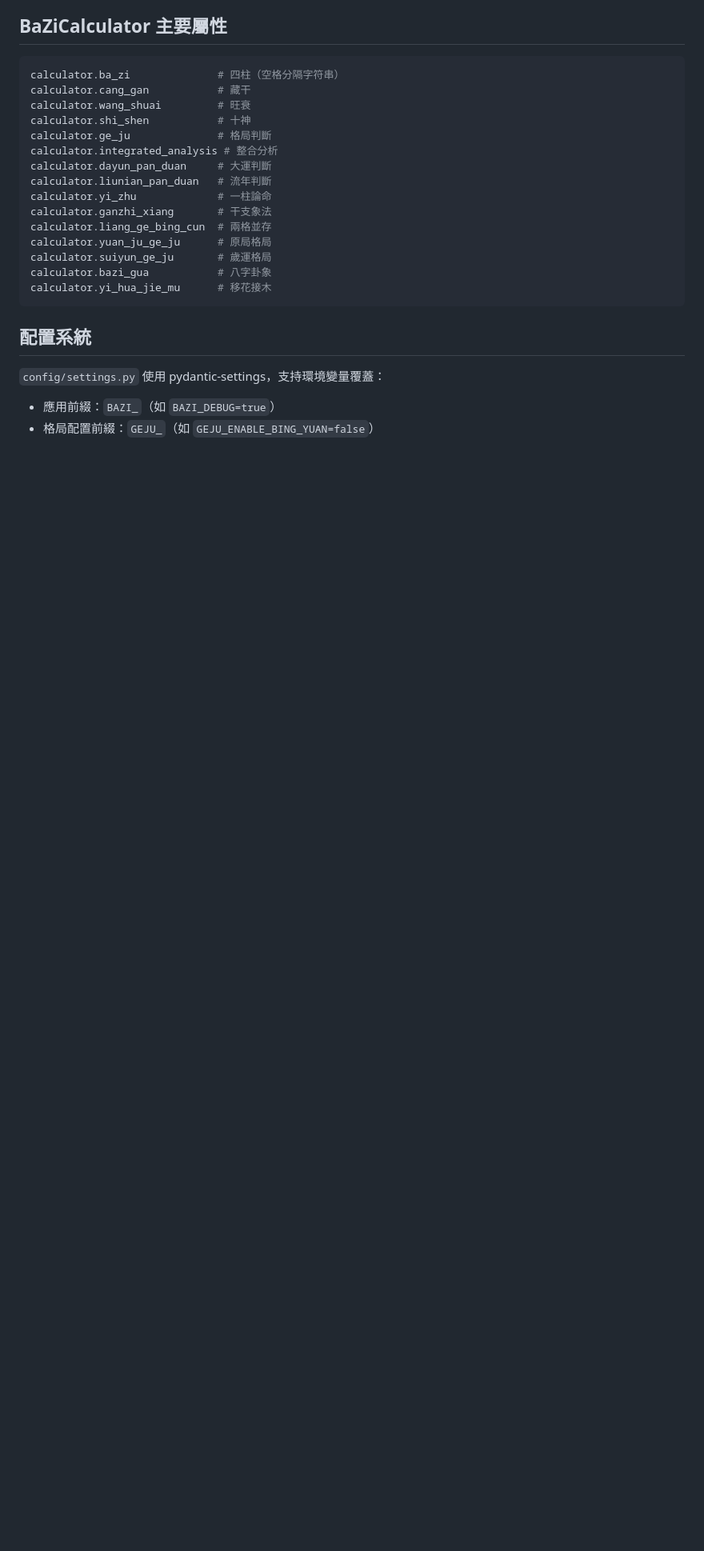
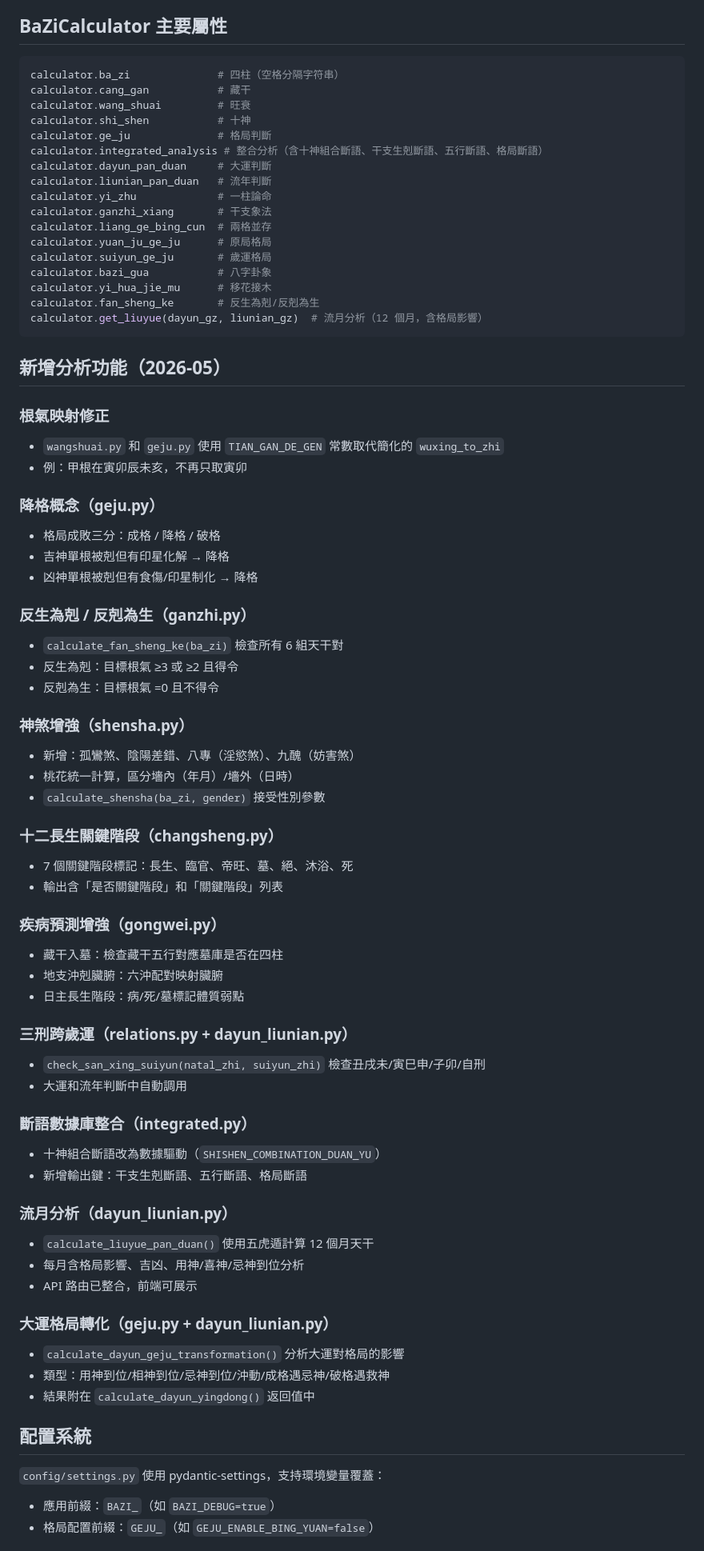
Before and after one commit to freddylamlc/bazi-patterns, a Markdown page: CLAUDE.md, the part around the change. Shown at 80% size. Rendered like a GitHub page; blank space fills up the shorter version.

Commit message:
docs: update CLAUDE.md with 12 new analysis features
Document root-qi mapping fix, 降格 concept, fan-sheng-ke, shensha
enhancements, changsheng flagging, disease prediction, san-xing suiyun,
duanyu_db integration, flow-month analysis, and dayun transformation.

````diff
--- a/CLAUDE.md
+++ b/CLAUDE.md
@@ -188,7 +188,7 @@ calculator.cang_gan           # 藏干
 calculator.wang_shuai         # 旺衰
 calculator.shi_shen           # 十神
 calculator.ge_ju              # 格局判斷
-calculator.integrated_analysis # 整合分析
+calculator.integrated_analysis # 整合分析（含十神組合斷語、干支生剋斷語、五行斷語、格局斷語）
 calculator.dayun_pan_duan     # 大運判斷
 calculator.liunian_pan_duan   # 流年判斷
 calculator.yi_zhu             # 一柱論命
@@ -198,7 +198,57 @@ calculator.yuan_ju_ge_ju      # 原局格局
 calculator.suiyun_ge_ju       # 歲運格局
 calculator.bazi_gua           # 八字卦象
 calculator.yi_hua_jie_mu      # 移花接木
+calculator.fan_sheng_ke       # 反生為剋/反剋為生
+calculator.get_liuyue(dayun_gz, liunian_gz)  # 流月分析（12 個月，含格局影響）
 ```
+
+## 新增分析功能（2026-05）
+
+### 根氣映射修正
+- `wangshuai.py` 和 `geju.py` 使用 `TIAN_GAN_DE_GEN` 常數取代簡化的 `wuxing_to_zhi`
+- 例：甲根在寅卯辰未亥，不再只取寅卯
+
+### 降格概念（geju.py）
+- 格局成敗三分：成格 / 降格 / 破格
+- 吉神單根被剋但有印星化解 → 降格
+- 凶神單根被剋但有食傷/印星制化 → 降格
+
+### 反生為剋 / 反剋為生（ganzhi.py）
+- `calculate_fan_sheng_ke(ba_zi)` 檢查所有 6 組天干對
+- 反生為剋：目標根氣 ≥3 或 ≥2 且得令
+- 反剋為生：目標根氣 =0 且不得令
+
+### 神煞增強（shensha.py）
+- 新增：孤鸞煞、陰陽差錯、八專（淫慾煞）、九醜（妨害煞）
+- 桃花統一計算，區分墻內（年月）/墻外（日時）
+- `calculate_shensha(ba_zi, gender)` 接受性別參數
+
+### 十二長生關鍵階段（changsheng.py）
+- 7 個關鍵階段標記：長生、臨官、帝旺、墓、絕、沐浴、死
+- 輸出含「是否關鍵階段」和「關鍵階段」列表
+
+### 疾病預測增強（gongwei.py）
+- 藏干入墓：檢查藏干五行對應墓庫是否在四柱
+- 地支沖剋臟腑：六沖配對映射臟腑
+- 日主長生階段：病/死/墓標記體質弱點
+
+### 三刑跨歲運（relations.py + dayun_liunian.py）
+- `check_san_xing_suiyun(natal_zhi, suiyun_zhi)` 檢查丑戌未/寅巳申/子卯/自刑
+- 大運和流年判斷中自動調用
+
+### 斷語數據庫整合（integrated.py）
+- 十神組合斷語改為數據驅動（`SHISHEN_COMBINATION_DUAN_YU`）
+- 新增輸出鍵：干支生剋斷語、五行斷語、格局斷語
+
+### 流月分析（dayun_liunian.py）
+- `calculate_liuyue_pan_duan()` 使用五虎遁計算 12 個月天干
+- 每月含格局影響、吉凶、用神/喜神/忌神到位分析
+- API 路由已整合，前端可展示
+
+### 大運格局轉化（geju.py + dayun_liunian.py）
+- `calculate_dayun_geju_transformation()` 分析大運對格局的影響
+- 類型：用神到位/相神到位/忌神到位/沖動/成格遇忌神/破格遇救神
+- 結果附在 `calculate_dayun_yingdong()` 返回值中
 
 ## 配置系統
 
````
